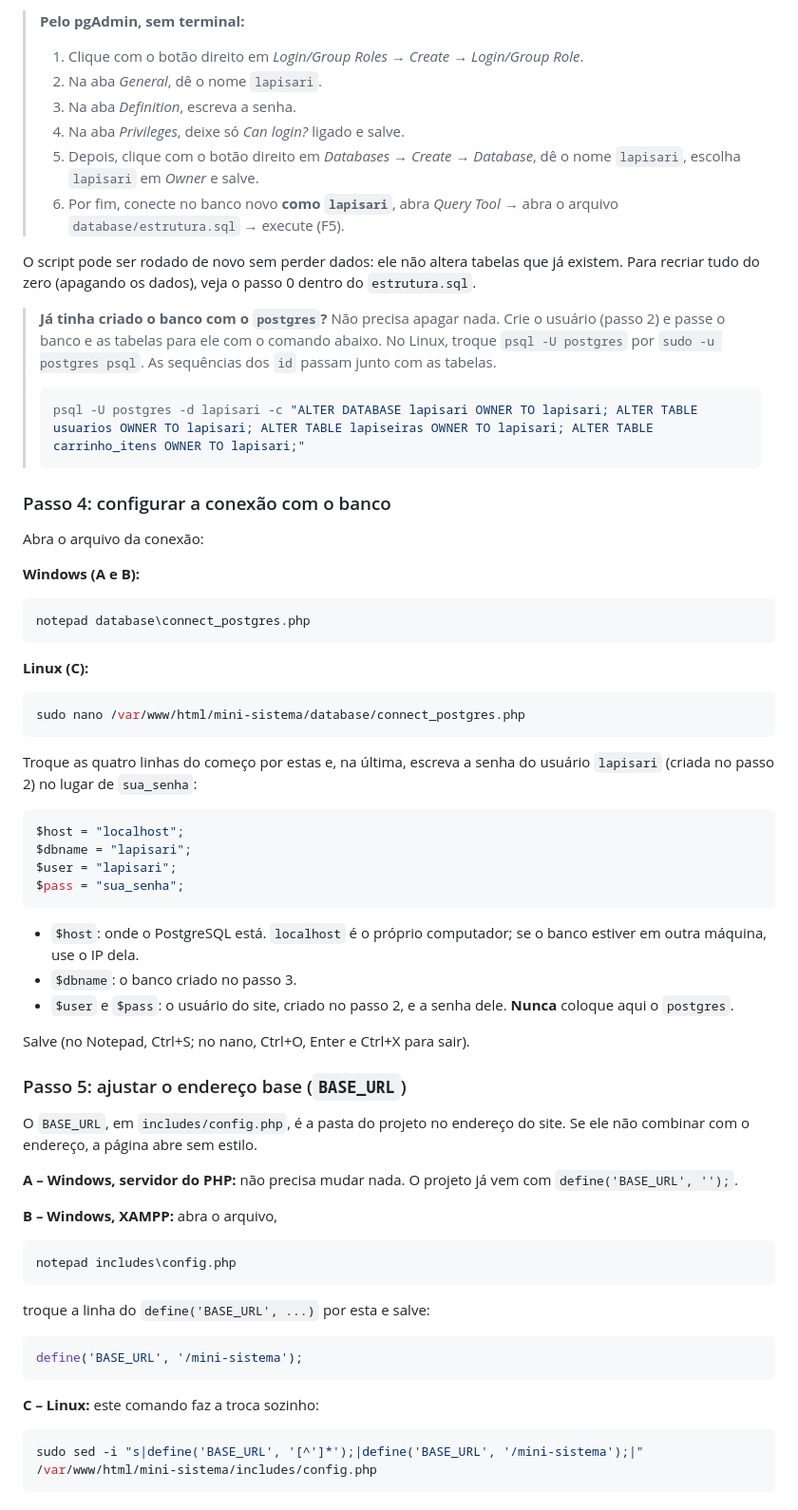
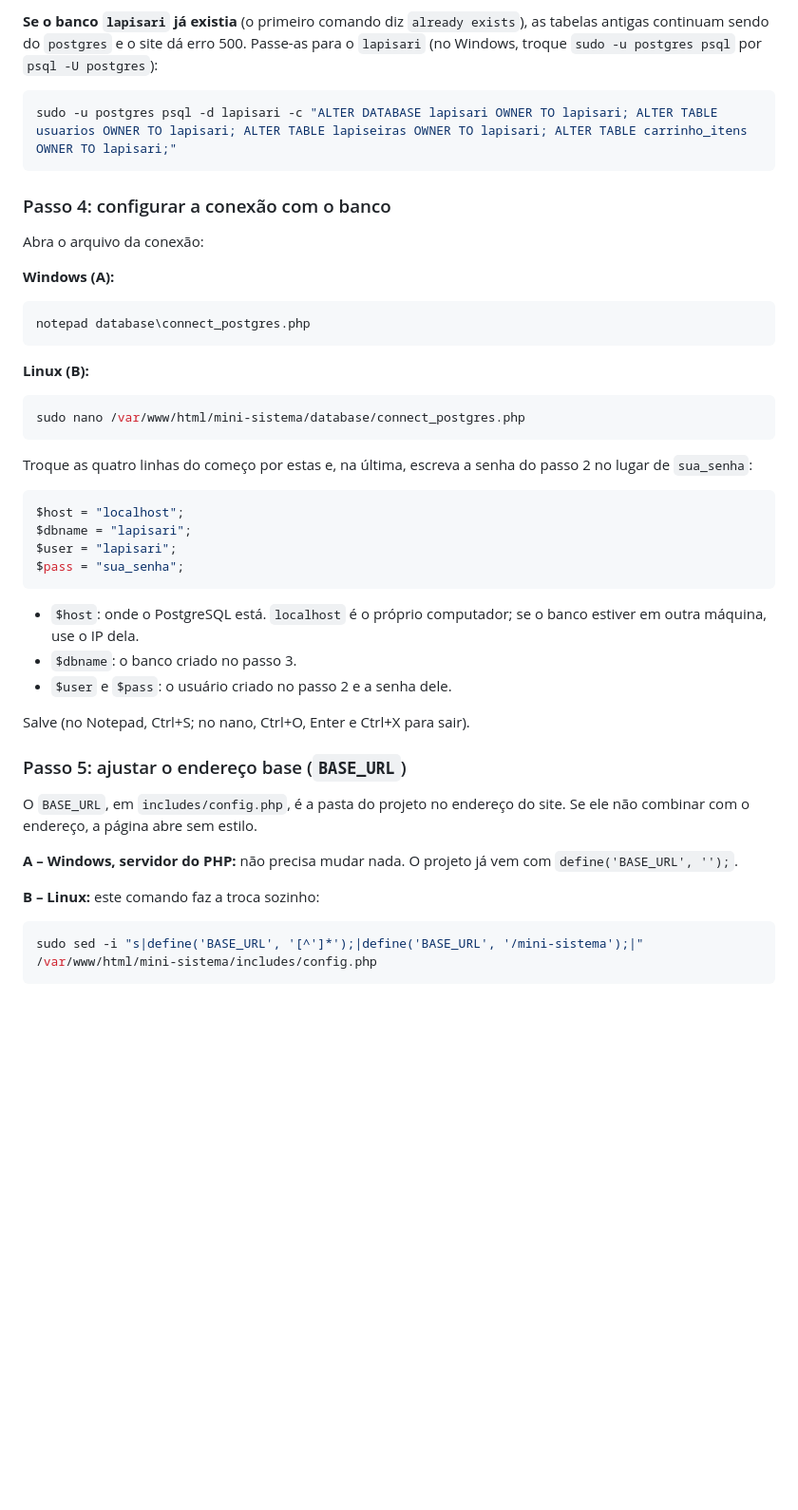
Before and after one commit to LucasRetameroBortoletto/lapisari-, a Markdown page: README.md, the part around one of its changes. Shown at 95% size. Rendered like a GitHub page; blank space fills up the shorter version.

Commit message:
Correções README "como rodar"
Updated instructions for Windows and Linux environments, including user creation and database setup.

````diff
--- a/README.md
+++ b/README.md
@@ -439,37 +414,27 @@ psql -h localhost -U lapisari -d lapisari -f /var/www/html/mini-sistema/database
 
-> **Pelo pgAdmin, sem terminal:**
-> 1. Clique com o botão direito em *Login/Group Roles* → *Create* → *Login/Group Role*.
-> 2. Na aba *General*, dê o nome `lapisari`.
-> 3. Na aba *Definition*, escreva a senha.
-> 4. Na aba *Privileges*, deixe só *Can login?* ligado e salve.
-> 5. Depois, clique com o botão direito em *Databases* → *Create* → *Database*, dê o nome `lapisari`, escolha `lapisari` em *Owner* e salve.
-> 6. Por fim, conecte no banco novo **como `lapisari`**, abra *Query Tool* → abra o arquivo `database/estrutura.sql` → execute (F5).
+**Se o banco `lapisari` já existia** (o primeiro comando diz `already exists`), as tabelas antigas continuam sendo do `postgres` e o site dá erro 500. Passe-as para o `lapisari` (no Windows, troque `sudo -u postgres psql` por `psql -U postgres`):
 
-O script pode ser rodado de novo sem perder dados: ele não altera tabelas que já existem. Para recriar tudo do zero (apagando os dados), veja o passo 0 dentro do `estrutura.sql`.
-
-> **Já tinha criado o banco com o `postgres`?** Não precisa apagar nada. Crie o usuário (passo 2) e passe o banco e as tabelas para ele com o comando abaixo. No Linux, troque `psql -U postgres` por `sudo -u postgres psql`. As sequências dos `id` passam junto com as tabelas.
->
-> ```powershell
-> psql -U postgres -d lapisari -c "ALTER DATABASE lapisari OWNER TO lapisari; ALTER TABLE usuarios OWNER TO lapisari; ALTER TABLE lapiseiras OWNER TO lapisari; ALTER TABLE carrinho_itens OWNER TO lapisari;"
-> ```
+```bash
+sudo -u postgres psql -d lapisari -c "ALTER DATABASE lapisari OWNER TO lapisari; ALTER TABLE usuarios OWNER TO lapisari; ALTER TABLE lapiseiras OWNER TO lapisari; ALTER TABLE carrinho_itens OWNER TO lapisari;"
+```
 
 ### Passo 4: configurar a conexão com o banco
 
 Abra o arquivo da conexão:
 
-**Windows (A e B):**
+**Windows (A):**
 
 ```powershell
 notepad database\connect_postgres.php
 ```
 
-**Linux (C):**
+**Linux (B):**
 
 ```bash
 sudo nano /var/www/html/mini-sistema/database/connect_postgres.php
 ```
 
-Troque as quatro linhas do começo por estas e, na última, escreva a senha do usuário `lapisari` (criada no passo 2) no lugar de `sua_senha`:
+Troque as quatro linhas do começo por estas e, na última, escreva a senha do passo 2 no lugar de `sua_senha`:
 
 ```php
 $host = "localhost";
@@ -480,7 +445,7 @@ $pass = "sua_senha";
 
 - `$host`: onde o PostgreSQL está. `localhost` é o próprio computador; se o banco estiver em outra máquina, use o IP dela.
 - `$dbname`: o banco criado no passo 3.
-- `$user` e `$pass`: o usuário do site, criado no passo 2, e a senha dele. **Nunca** coloque aqui o `postgres`.
+- `$user` e `$pass`: o usuário criado no passo 2 e a senha dele.
 
 Salve (no Notepad, Ctrl+S; no nano, Ctrl+O, Enter e Ctrl+X para sair).
 
@@ -490,19 +455,7 @@ O `BASE_URL`, em `includes/config.php`, é a pasta do projeto no endereço do si
 
 **A – Windows, servidor do PHP:** não precisa mudar nada. O projeto já vem com `define('BASE_URL', '');`.
 
-**B – Windows, XAMPP:** abra o arquivo,
-
-```powershell
-notepad includes\config.php
-```
-
-troque a linha do `define('BASE_URL', ...)` por esta e salve:
-
-```php
-define('BASE_URL', '/mini-sistema');
-```
-
-**C – Linux:** este comando faz a troca sozinho:
+**B – Linux:** este comando faz a troca sozinho:
 
 ```bash
 sudo sed -i "s|define('BASE_URL', '[^']*');|define('BASE_URL', '/mini-sistema');|" /var/www/html/mini-sistema/includes/config.php
````
Also changed, not shown: other parts of README.md (+22 -71 lines).
